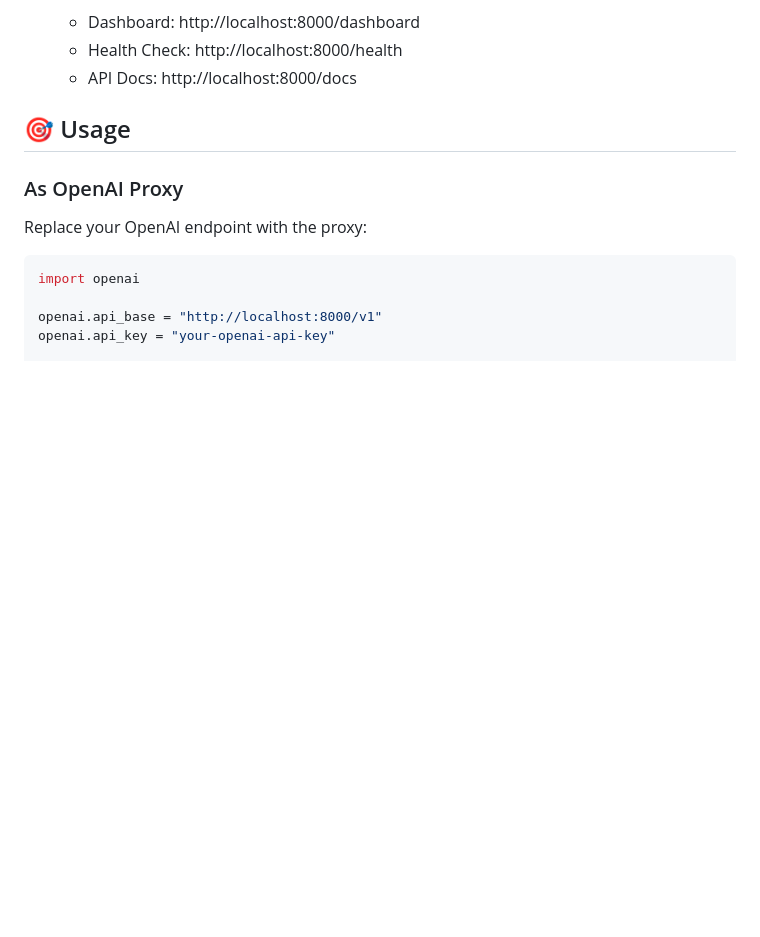
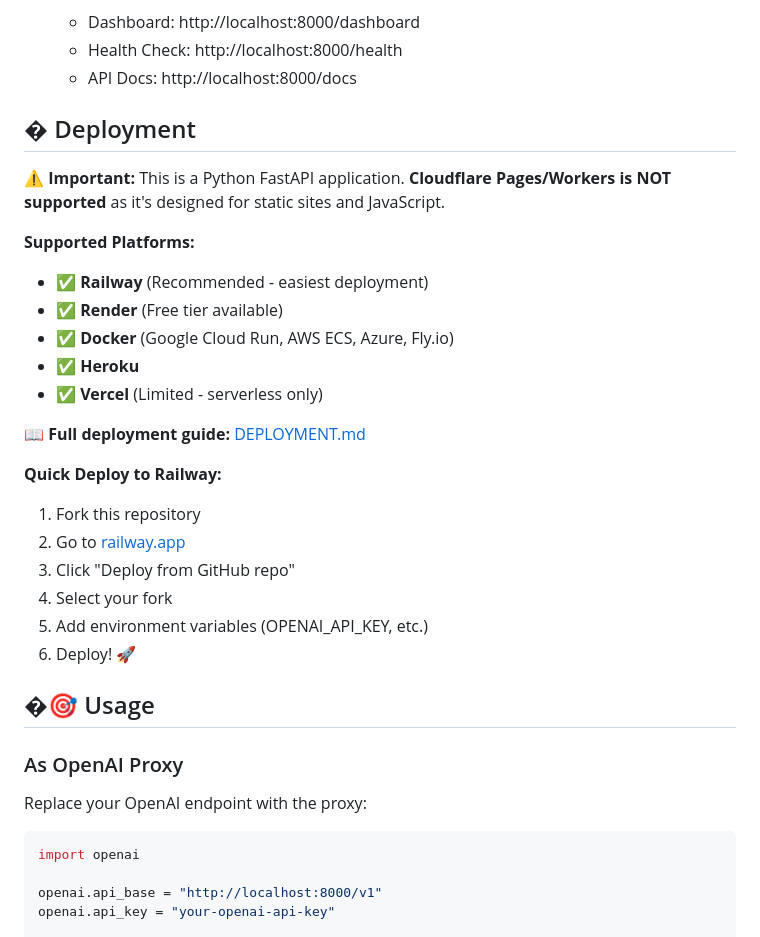
Before and after one commit to SANJEEVNATHCP/ai-antivirus, a Markdown page: README.md, the part around the change. Rendered like a GitHub page; blank space fills up the shorter version.

Commit message:
Update README with deployment platforms and Cloudflare warning

```diff
--- a/README.md
+++ b/README.md
@@ -59,7 +59,28 @@ An intelligent security proxy that sits between your applications and Large Lang
    - Health Check: http://localhost:8000/health
    - API Docs: http://localhost:8000/docs
 
-## 🎯 Usage
+## � Deployment
+
+**⚠️ Important:** This is a Python FastAPI application. **Cloudflare Pages/Workers is NOT supported** as it's designed for static sites and JavaScript.
+
+**Supported Platforms:**
+- ✅ **Railway** (Recommended - easiest deployment)
+- ✅ **Render** (Free tier available)
+- ✅ **Docker** (Google Cloud Run, AWS ECS, Azure, Fly.io)
+- ✅ **Heroku**
+- ✅ **Vercel** (Limited - serverless only)
+
+**📖 Full deployment guide:** [DEPLOYMENT.md](DEPLOYMENT.md)
+
+**Quick Deploy to Railway:**
+1. Fork this repository
+2. Go to [railway.app](https://railway.app)
+3. Click "Deploy from GitHub repo"
+4. Select your fork
+5. Add environment variables (OPENAI_API_KEY, etc.)
+6. Deploy! 🚀
+
+## �🎯 Usage
 
 ### As OpenAI Proxy
 
```
